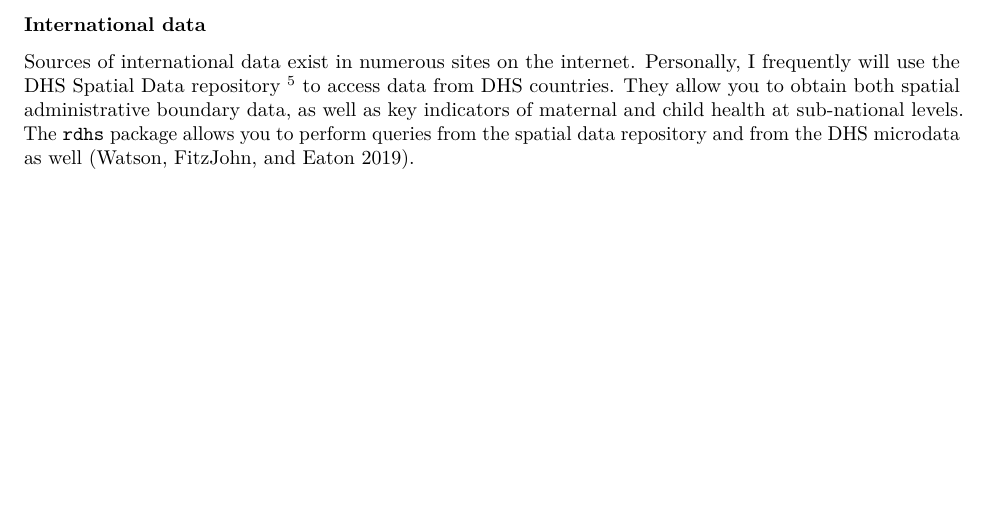
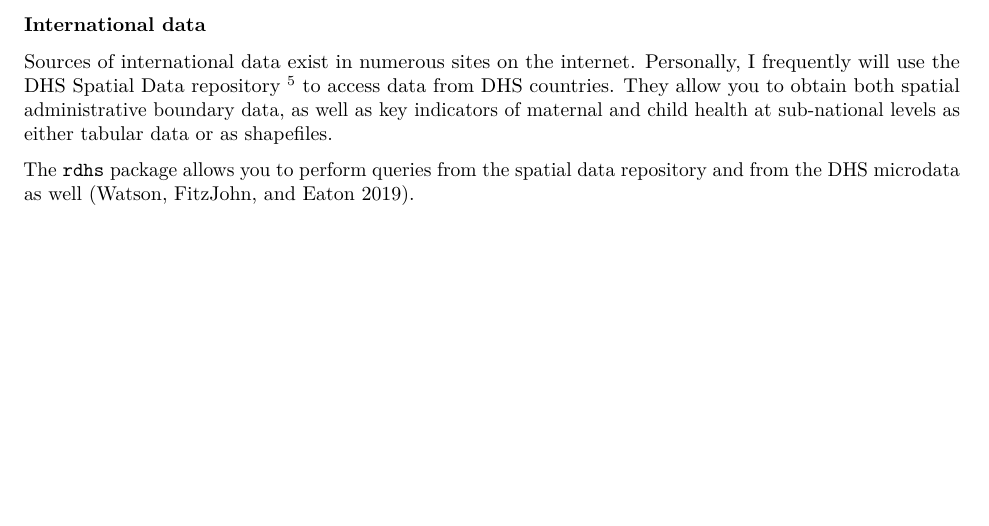
Before and after one commit to coreysparks/dem-stats-book, an R Markdown document (03-MacroDem.Rmd): part of page 6 of 17, cut so that both start at the same text. Rendered offline with R 4.5, knitr and Pandoc, then LaTeX, with nearby package versions; some code elsewhere in the file could not run offline.

Commit message:
Update 03-MacroDem.Rmd

```diff
--- a/03-MacroDem.Rmd
+++ b/03-MacroDem.Rmd
@@ -145,7 +145,9 @@ m_dat %>%
 
 ### International data
 
-Sources of international data exist in numerous sites on the internet. Personally, I frequently will use the DHS Spatial Data repository [^macrodem-5] to access data from DHS countries. They allow you to obtain both spatial administrative boundary data, as well as key indicators of maternal and child health at sub-national levels. The `rdhs` package allows you to perform queries from the spatial data repository and from the DHS microdata as well [@rdhs].
+Sources of international data exist in numerous sites on the internet. Personally, I frequently will use the DHS Spatial Data repository [^macrodem-5] to access data from DHS countries. They allow you to obtain both spatial administrative boundary data, as well as key indicators of maternal and child health at sub-national levels as either tabular data or as shapefiles.
+
+The `rdhs` package allows you to perform queries from the spatial data repository and from the DHS microdata as well [@rdhs].
 
 \newpage
 
```
